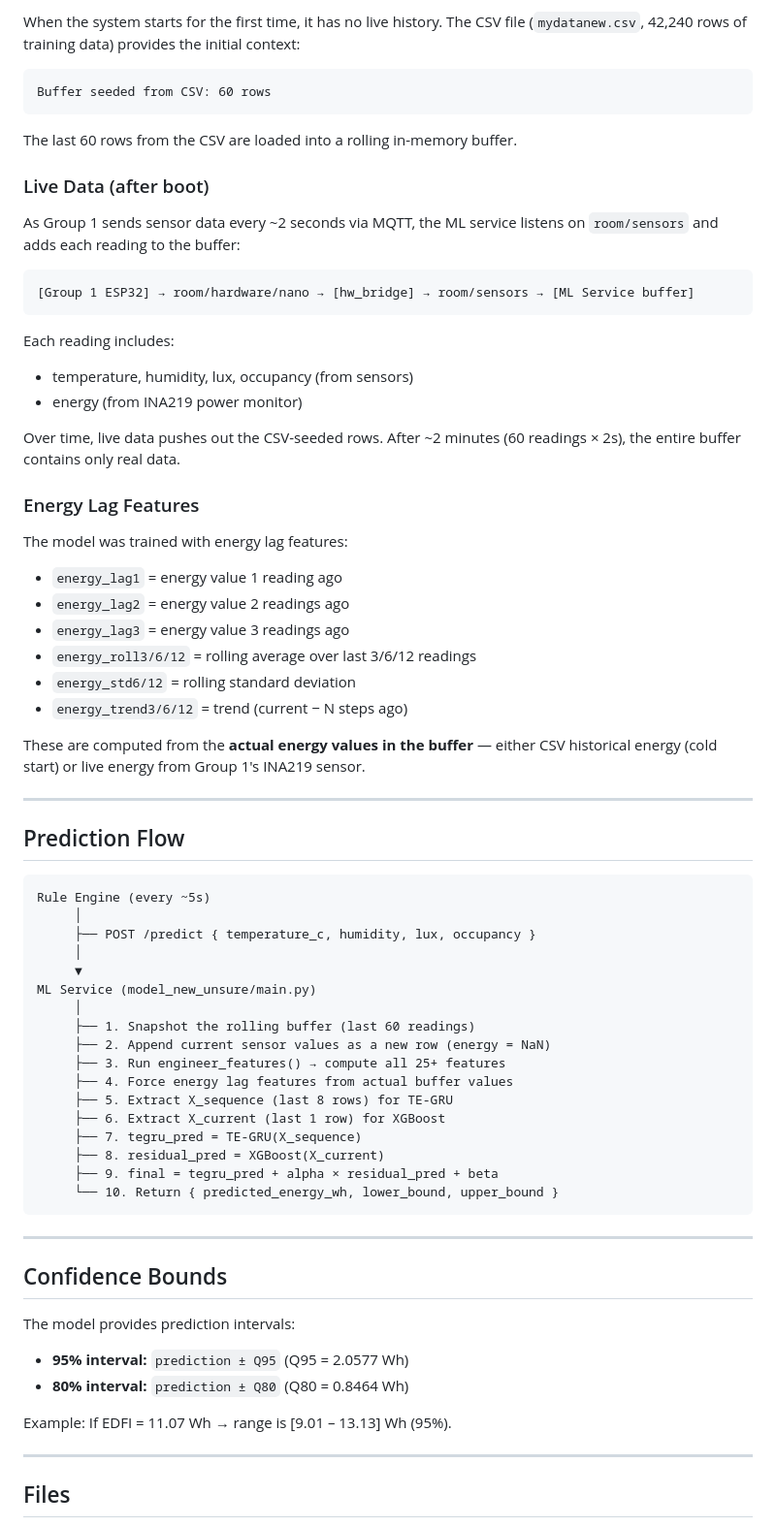
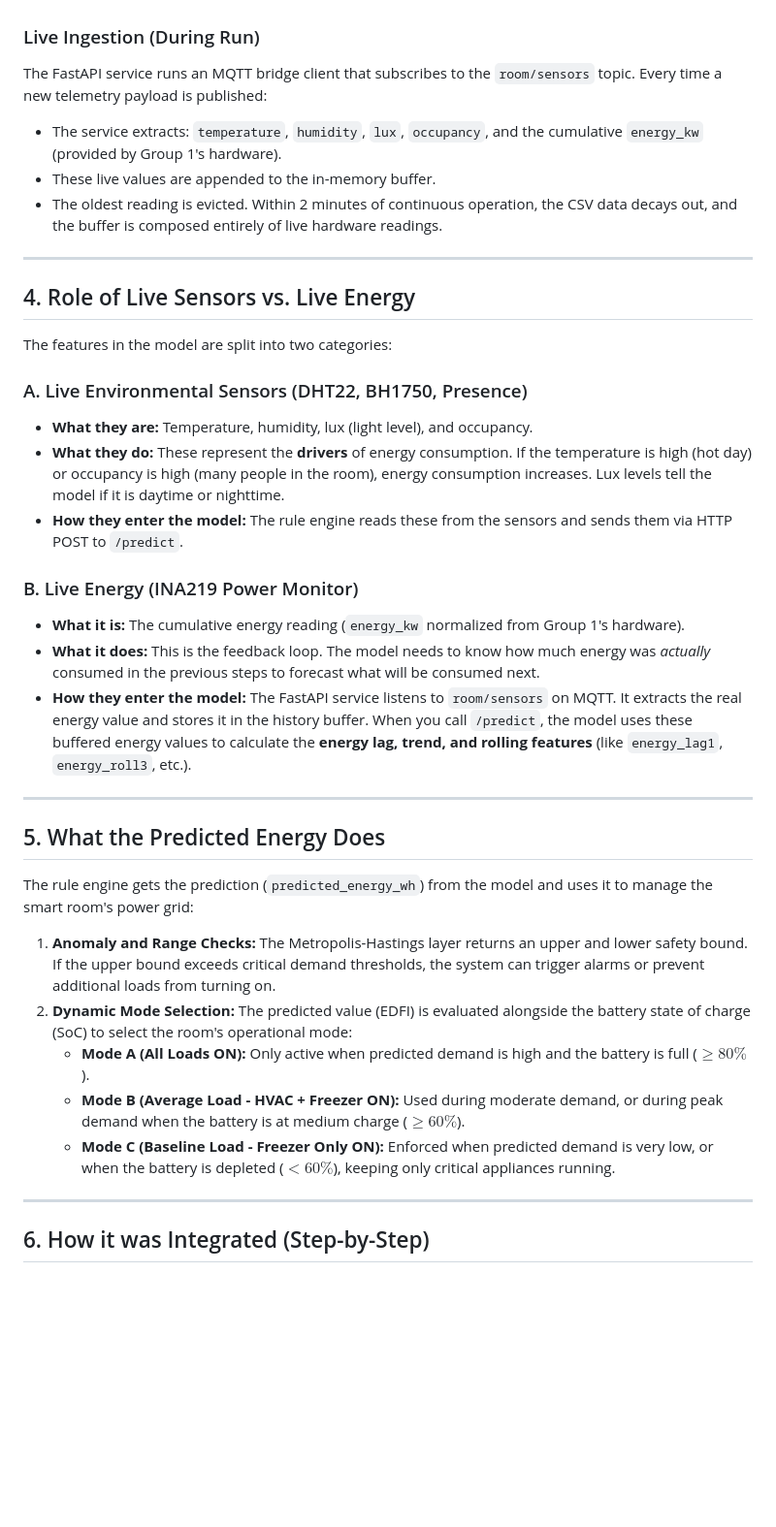
Before and after one commit to Tarvel/rt-dems, a Markdown page: docs/tegru_model_integration.md, the part around one of its changes. Shown at 97% size. GitHub-like rendering; blank space fills up the shorter version.

Commit message:
docs: simplify and restructure tegru_model_integration documentation for clarity

````diff
--- a/docs/tegru_model_integration.md
+++ b/docs/tegru_model_integration.md
@@ -71,73 +42,39 @@ Each of these 8 rows is a fully-engineered feature vector (25 values). To build
 
-When the system starts for the first time, it has no live history. The CSV file (`mydatanew.csv`, 42,240 rows of training data) provides the initial context:
-
-```
-Buffer seeded from CSV: 60 rows
-```
-
-The last 60 rows from the CSV are loaded into a rolling in-memory buffer.
-
-### Live Data (after boot)
-
-As Group 1 sends sensor data every ~2 seconds via MQTT, the ML service listens on `room/sensors` and adds each reading to the buffer:
-
-```
-[Group 1 ESP32] → room/hardware/nano → [hw_bridge] → room/sensors → [ML Service buffer]
-```
-
-Each reading includes:
-- temperature, humidity, lux, occupancy (from sensors)
-- energy (from INA219 power monitor)
-
-Over time, live data pushes out the CSV-seeded rows. After ~2 minutes (60 readings × 2s), the entire buffer contains only real data.
-
-### Energy Lag Features
-
-The model was trained with energy lag features:
-- `energy_lag1` = energy value 1 reading ago
-- `energy_lag2` = energy value 2 readings ago
-- `energy_lag3` = energy value 3 readings ago
-- `energy_roll3/6/12` = rolling average over last 3/6/12 readings
-- `energy_std6/12` = rolling standard deviation
-- `energy_trend3/6/12` = trend (current − N steps ago)
-
-These are computed from the **actual energy values in the buffer** — either CSV historical energy (cold start) or live energy from Group 1's INA219 sensor.
+### Live Ingestion (During Run)
+The FastAPI service runs an MQTT bridge client that subscribes to the `room/sensors` topic. Every time a new telemetry payload is published:
+* The service extracts: `temperature`, `humidity`, `lux`, `occupancy`, and the cumulative `energy_kw` (provided by Group 1's hardware).
+* These live values are appended to the in-memory buffer.
+* The oldest reading is evicted. Within 2 minutes of continuous operation, the CSV data decays out, and the buffer is composed entirely of live hardware readings.
 
 ---
 
-## Prediction Flow
+## 4. Role of Live Sensors vs. Live Energy
 
-```
-Rule Engine (every ~5s)
-     │
-     ├── POST /predict { temperature_c, humidity, lux, occupancy }
-     │
-     ▼
-ML Service (model_new_unsure/main.py)
-     │
-     ├── 1. Snapshot the rolling buffer (last 60 readings)
-     ├── 2. Append current sensor values as a new row (energy = NaN)
-     ├── 3. Run engineer_features() → compute all 25+ features
-     ├── 4. Force energy lag features from actual buffer values
-     ├── 5. Extract X_sequence (last 8 rows) for TE-GRU
-     ├── 6. Extract X_current (last 1 row) for XGBoost
-     ├── 7. tegru_pred = TE-GRU(X_sequence)
-     ├── 8. residual_pred = XGBoost(X_current)
-     ├── 9. final = tegru_pred + alpha × residual_pred + beta
-     └── 10. Return { predicted_energy_wh, lower_bound, upper_bound }
-```
+The features in the model are split into two categories:
+
+### A. Live Environmental Sensors (DHT22, BH1750, Presence)
+* **What they are:** Temperature, humidity, lux (light level), and occupancy.
+* **What they do:** These represent the **drivers** of energy consumption. If the temperature is high (hot day) or occupancy is high (many people in the room), energy consumption increases. Lux levels tell the model if it is daytime or nighttime.
+* **How they enter the model:** The rule engine reads these from the sensors and sends them via HTTP POST to `/predict`.
+
+### B. Live Energy (INA219 Power Monitor)
+* **What it is:** The cumulative energy reading (`energy_kw` normalized from Group 1's hardware).
+* **What it does:** This is the feedback loop. The model needs to know how much energy was *actually* consumed in the previous steps to forecast what will be consumed next.
+* **How they enter the model:** The FastAPI service listens to `room/sensors` on MQTT. It extracts the real energy value and stores it in the history buffer. When you call `/predict`, the model uses these buffered energy values to calculate the **energy lag, trend, and rolling features** (like `energy_lag1`, `energy_roll3`, etc.).
 
 ---
 
-## Confidence Bounds
+## 5. What the Predicted Energy Does
 
-The model provides prediction intervals:
-- **95% interval:** `prediction ± Q95` (Q95 = 2.0577 Wh)
-- **80% interval:** `prediction ± Q80` (Q80 = 0.8464 Wh)
+The rule engine gets the prediction (`predicted_energy_wh`) from the model and uses it to manage the smart room's power grid:
 
-Example: If EDFI = 11.07 Wh → range is [9.01 – 13.13] Wh (95%).
+1. **Anomaly and Range Checks:** The Metropolis-Hastings layer returns an upper and lower safety bound. If the upper bound exceeds critical demand thresholds, the system can trigger alarms or prevent additional loads from turning on.
+2. **Dynamic Mode Selection:** The predicted value (EDFI) is evaluated alongside the battery state of charge (SoC) to select the room's operational mode:
+   * **Mode A (All Loads ON):** Only active when predicted demand is high and the battery is full ($\ge 80\%$).
+   * **Mode B (Average Load - HVAC + Freezer ON):** Used during moderate demand, or during peak demand when the battery is at medium charge ($\ge 60\%$).
+   * **Mode C (Baseline Load - Freezer Only ON):** Enforced when predicted demand is very low, or when the battery is depleted ($< 60\%$), keeping only critical appliances running.
 
 ---
 
-## Files
+## 6. How it was Integrated (Step-by-Step)
 
````
Also changed, not shown: other parts of docs/tegru_model_integration.md (+29 -89 lines).
